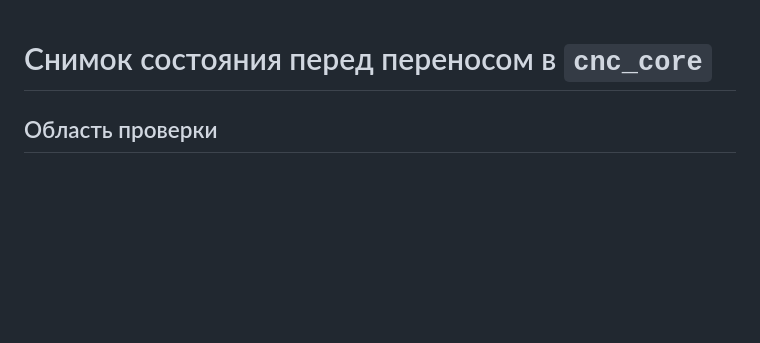
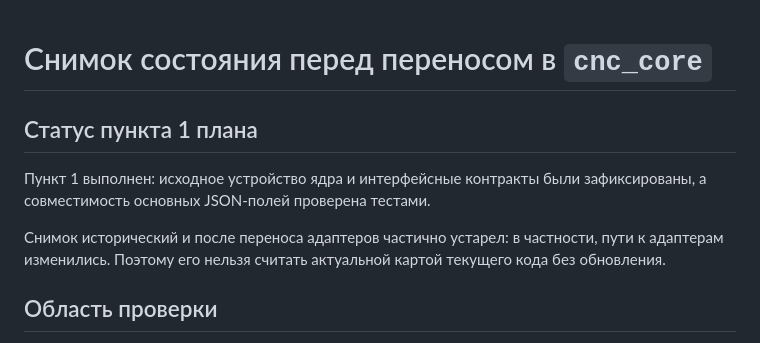
Before and after one commit to kirechko/CNC_UI, a Markdown page: docs/cnc-core-baseline.md, the part around the change. GitHub-like rendering; blank space fills up the shorter version.

Commit message:
docs: отметьте выполнение первого пункта плана в снимке ядра
Co-authored-by: aider (openai/gpt-6-luna) <aider@aider.chat>

```diff
--- a/docs/cnc-core-baseline.md
+++ b/docs/cnc-core-baseline.md
@@ -1,4 +1,10 @@
 # Снимок состояния перед переносом в `cnc_core`
+
+## Статус пункта 1 плана
+
+Пункт 1 выполнен: исходное устройство ядра и интерфейсные контракты были зафиксированы, а совместимость основных JSON-полей проверена тестами.
+
+Снимок исторический и после переноса адаптеров частично устарел: в частности, пути к адаптерам изменились. Поэтому его нельзя считать актуальной картой текущего кода без обновления.
 
 ## Область проверки
 
```
